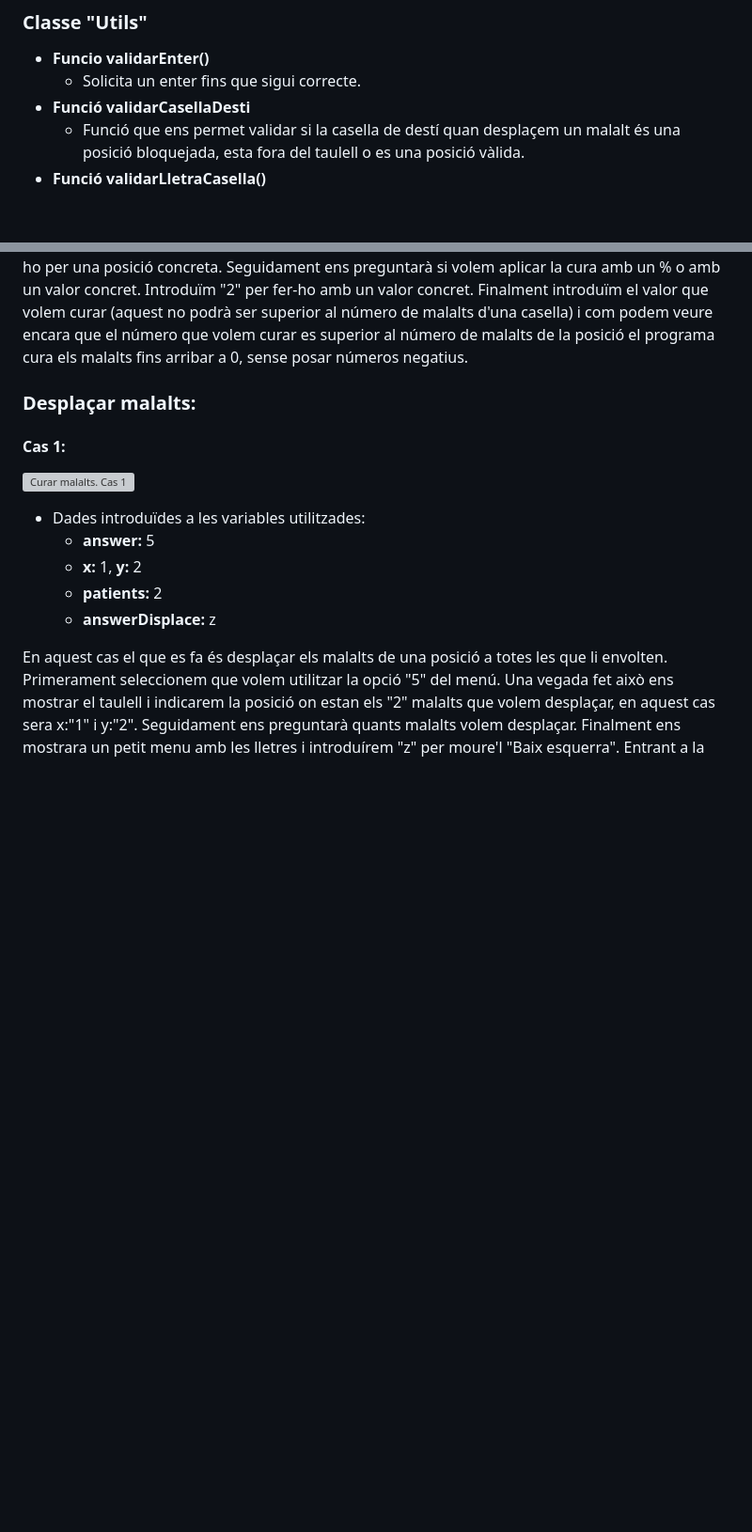
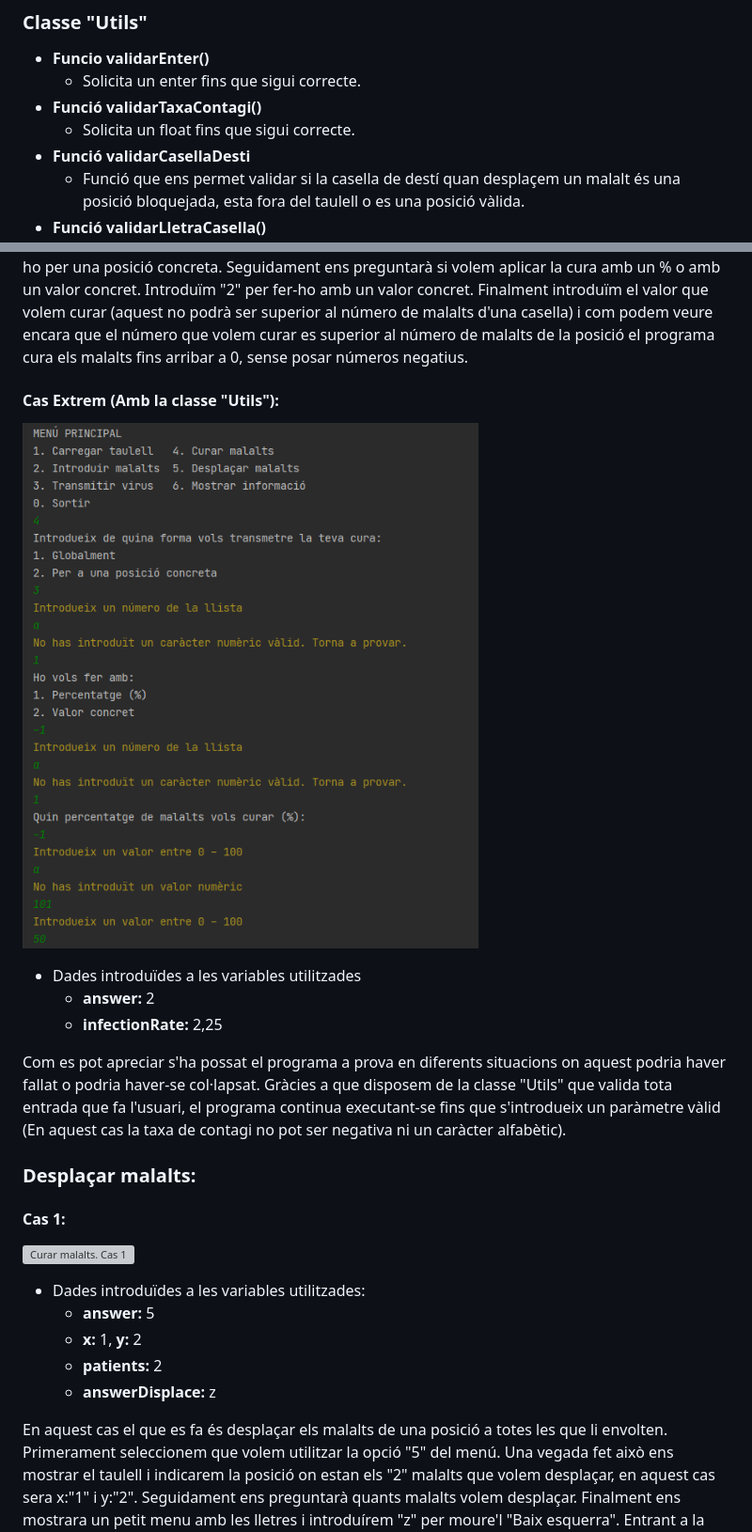
Before and after one commit to A-Bermejo/Pandemia_MD, a Markdown page: README.md, 2 parts joined by grey strips. Shown: that part at 94% size. GitHub-like rendering; pictures changed too: img/CasExtremCurarMalalts.PNG; blank space fills up the shorter version; grey boxes are pictures that could not be loaded.

Commit message:
Actualització README. Rectificació imatge CasExtremCurarMalalts.PNG

```diff
--- a/README.md
+++ b/README.md
@@ -78,6 +78,8 @@ Classe on es crea i es modifica l'estructura del Taulell.
 ### Classe "Utils"
  * **Funcio validarEnter()**
    - Solicita un enter fins que sigui correcte.
+ * **Funció validarTaxaContagi()**
+   - Solicita un float fins que sigui correcte.
  * **Funció validarCasellaDesti**
    - Funció que ens permet validar si la casella de destí quan desplaçem un malalt és una posició bloquejada, esta fora del taulell o es una posició vàlida.
  * **Funció validarLletraCasella()**
@@ -242,6 +276,17 @@ Primerament seleccionem que volem utilitzar la opció "4" del menú.
 Una vegada fet això ens pregunta com volem aplicar la cura (Globalment o per una posició concreta). Introduïm "2" per fer-ho per una posició concreta.
 Seguidament ens preguntarà si volem aplicar la cura amb un % o amb un valor concret. Introduïm "2" per fer-ho amb un valor concret.
 Finalment introduïm el valor que volem curar (aquest no podrà ser superior al número de malalts d'una casella) i com podem veure encara que el número que volem curar es superior al número de malalts de la posició el programa cura els malalts fins arribar a 0, sense posar números negatius.
+
+#### Cas Extrem (Amb la classe "Utils"):
+![Cas Extrem Carregar Taulell](./img/CasExtremCurarMalalts.PNG)
+* Dades introduïdes a les variables utilitzades
+    - **answer:** 2
+    - **infectionRate:** 2,25
+
+Com es pot apreciar s'ha possat el programa a prova en diferents situacions on aquest podria haver fallat o podria haver-se col·lapsat.
+Gràcies a que disposem de la classe "Utils" que valida tota entrada que fa l'usuari, el programa
+continua executant-se fins que s'introdueix un paràmetre vàlid
+(En aquest cas la taxa de contagi no pot ser negativa ni un caràcter alfabètic).
 
 ### Desplaçar malalts:
 
```
Also changed, not shown: other parts of README.md (+33 -1 lines).
